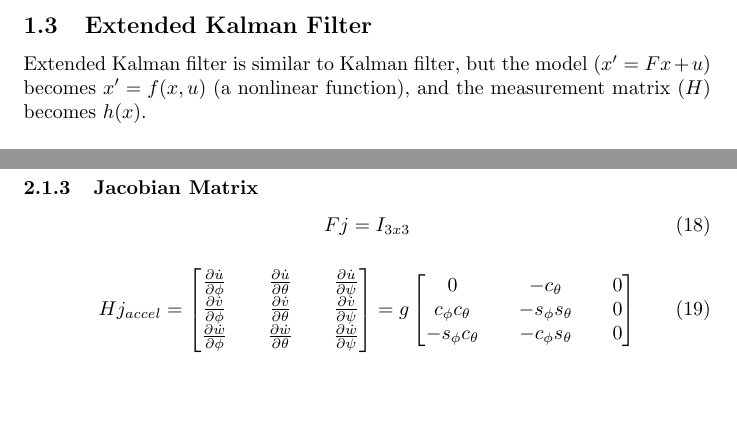
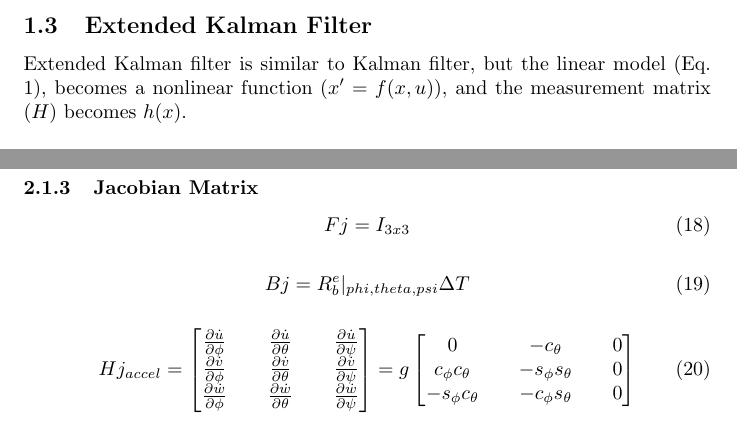
Before and after one commit to fjctp/extended_kalman_filter, a LaTeX paper (doc/kalman_filter.tex): two parts of pages 2 and 3 of 4, joined at a grey line, cut so that both start at the same text, the shorter picture padded with empty space. Compiled offline with pdfLaTeX.

Commit message:
implemented kalman filter to estimate euler angles with body angular rate and body acceleration and updated document

```diff
--- a/doc/kalman_filter.tex
+++ b/doc/kalman_filter.tex
@@ -56,7 +56,7 @@ P = (I-KH)P\label{eqn:updated_covariance}
 \end{equation}
 
 \subsection{Extended Kalman Filter}
-Extended Kalman filter is similar to Kalman filter, but the model ($x' = Fx + u$) becomes $x' = f(x,u)$ (a nonlinear function), and the measurement matrix ($H$) becomes $h(x)$.
+Extended Kalman filter is similar to Kalman filter, but the linear model (Eq. \ref{eqn:model}), becomes a nonlinear function ($x' = f(x,u)$), and the measurement matrix ($H$) becomes $h(x)$.
 
 \paragraph*{}
 Eq \eqref{eqn:model} becomes
@@ -201,6 +201,10 @@ Fj = I_{3x3}
 \end{equation}
 
 \begin{equation}
+Bj = R^e_b|_{phi, theta, psi} \Delta T
+\end{equation}
+
+\begin{equation}
 Hj_{accel} =
 \begin{bmatrix}
 \frac{\partial \dot{u}}{\partial \phi} && \frac{\partial \dot{u}}{\partial \theta} && \frac{\partial \dot{u}}{\partial \psi} \\
```
Also changed, not shown: 10 other files.
